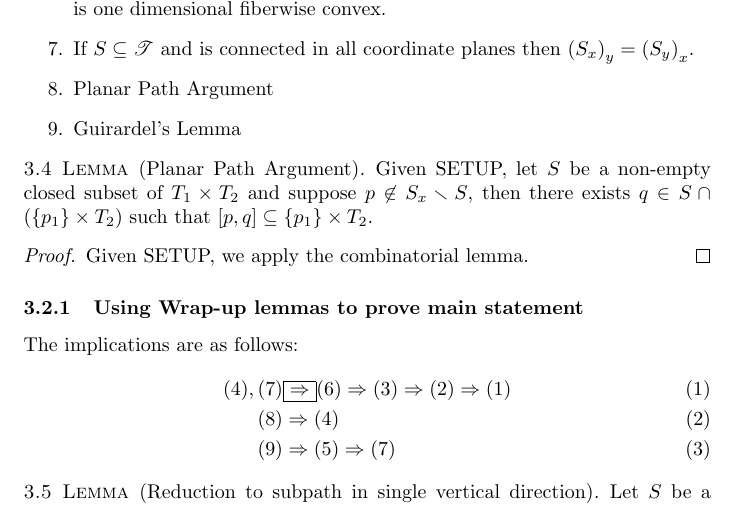
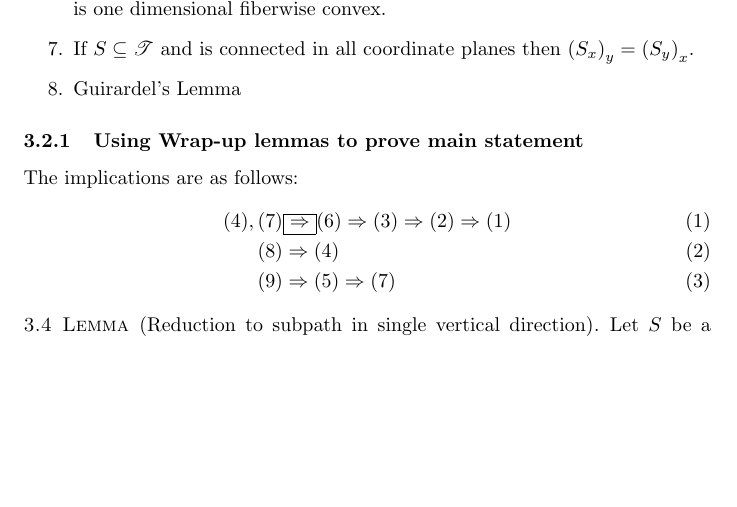
Before and after one commit to quaffpotion/ggt, a LaTeX document (ggt.tex): part of page 4 of 5, cut so that both start at the same text, the shorter picture padded with empty space. Compiled offline with pdfLaTeX.

Commit message:
removes planar path argument

```diff
--- a/ggt.tex
+++ b/ggt.tex
@@ -167,18 +167,8 @@ The following is a list of statements, the goal is to prove enough of them to ar
     \item If \(R \subseteq T_{1} \times T_{2}\) has convex fibers then \( \left( R_{x} \right)_{y} = \left( R_{y} \right)_{x}\).
     \item If \(S \subseteq \mathscr{T}\) is connected and connected in all coordinate planes then \(\sxyz\) is one dimensional fiberwise convex.
     \item \label{state:7} If \(S \subseteq \mathscr{T}\) and is connected in all coordinate planes then \( \left( S_{x} \right)_{y} = \left( S_{y} \right)_{x}\).
-    \item Planar Path Argument
     \item Guirardel's Lemma
 \end{enumerate}
-
-
-\begin{lem}
-    [Planar Path Argument]
-    Given SETUP, let \(S\) be a non-empty closed subset of \(T_{1} \times T_{2}\) and suppose \(p \not\in S_{x}\smallsetminus S\), then there exists \(q \in S \cap \left( \{p_{1} \} \times T_{2} \right)\) such that \([p,q] \subseteq \{p_{1} \} \times T_{2}\).
-    \begin{proof}
-        Given SETUP, we apply the combinatorial lemma.
-    \end{proof}
-\end{lem}
 
 \subsubsection{Using Wrap-up lemmas to prove main statement}
 The implications are as follows:
```
